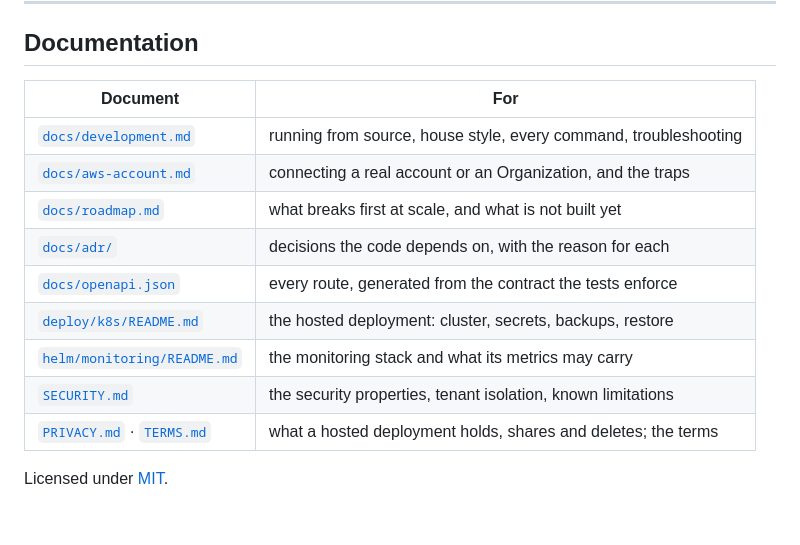
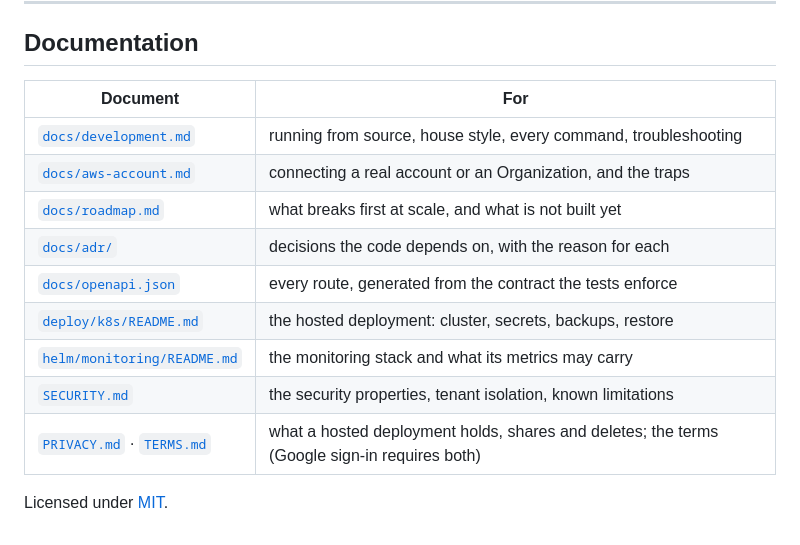
Before and after one commit to TomKoren1/Sightline, a Markdown page: README.md, the part around one of its changes. Drawn GitHub-style.

```diff
--- a/README.md
+++ b/README.md
@@ -256,16 +291,16 @@ defect class this repository keeps meeting.
 
 ## Documentation
 
-| Document                                                 | For                                                              |
-| -------------------------------------------------------- | ---------------------------------------------------------------- |
-| [`docs/development.md`](docs/development.md)             | running from source, house style, every command, troubleshooting |
-| [`docs/aws-account.md`](docs/aws-account.md)             | connecting a real account or an Organization, and the traps      |
-| [`docs/roadmap.md`](docs/roadmap.md)                     | what breaks first at scale, and what is not built yet            |
-| [`docs/adr/`](docs/adr/README.md)                        | decisions the code depends on, with the reason for each          |
-| [`docs/openapi.json`](docs/openapi.json)                 | every route, generated from the contract the tests enforce       |
-| [`deploy/k8s/README.md`](deploy/k8s/README.md)           | the hosted deployment: cluster, secrets, backups, restore        |
-| [`helm/monitoring/README.md`](helm/monitoring/README.md) | the monitoring stack and what its metrics may carry              |
-| [`SECURITY.md`](SECURITY.md)                             | the security properties, tenant isolation, known limitations     |
-| [`PRIVACY.md`](PRIVACY.md) · [`TERMS.md`](TERMS.md)      | what a hosted deployment holds, shares and deletes; the terms    |
+| Document                                                 | For                                                                                          |
+| -------------------------------------------------------- | -------------------------------------------------------------------------------------------- |
+| [`docs/development.md`](docs/development.md)             | running from source, house style, every command, troubleshooting                             |
+| [`docs/aws-account.md`](docs/aws-account.md)             | connecting a real account or an Organization, and the traps                                  |
+| [`docs/roadmap.md`](docs/roadmap.md)                     | what breaks first at scale, and what is not built yet                                        |
+| [`docs/adr/`](docs/adr/README.md)                        | decisions the code depends on, with the reason for each                                      |
+| [`docs/openapi.json`](docs/openapi.json)                 | every route, generated from the contract the tests enforce                                   |
+| [`deploy/k8s/README.md`](deploy/k8s/README.md)           | the hosted deployment: cluster, secrets, backups, restore                                    |
+| [`helm/monitoring/README.md`](helm/monitoring/README.md) | the monitoring stack and what its metrics may carry                                          |
+| [`SECURITY.md`](SECURITY.md)                             | the security properties, tenant isolation, known limitations                                 |
+| [`PRIVACY.md`](PRIVACY.md) · [`TERMS.md`](TERMS.md)      | what a hosted deployment holds, shares and deletes; the terms (Google sign-in requires both) |
 
 Licensed under [MIT](LICENSE).
```
Also changed, not shown: other parts of README.md (+42 -7 lines), docs/images/coverage.png (added), docs/images/exposed-database.png (added).
